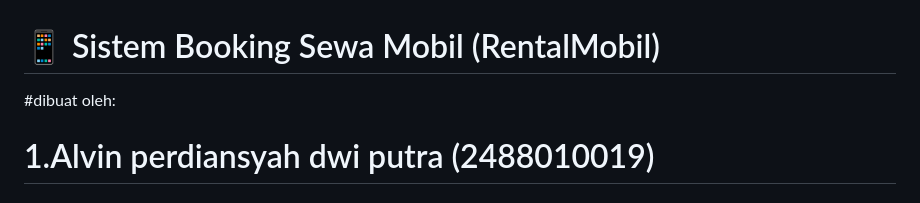
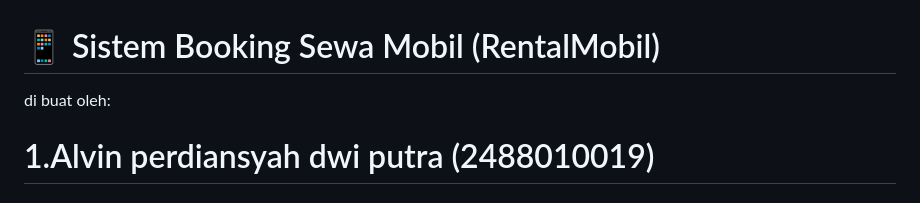
Before and after one commit to alvinperdiansyah/website-penyewaan-mobil, a Markdown page: README.md, the part around the change. Drawn GitHub-style.

```diff
--- a/README.md
+++ b/README.md
@@ -1,6 +1,6 @@
 # 📱 Sistem Booking Sewa Mobil (RentalMobil)
 
-#dibuat oleh:
+di buat oleh:
 # 1.Alvin perdiansyah dwi putra (2488010019)
 # 2.abdullah assegaf (2488010076)
 
```
